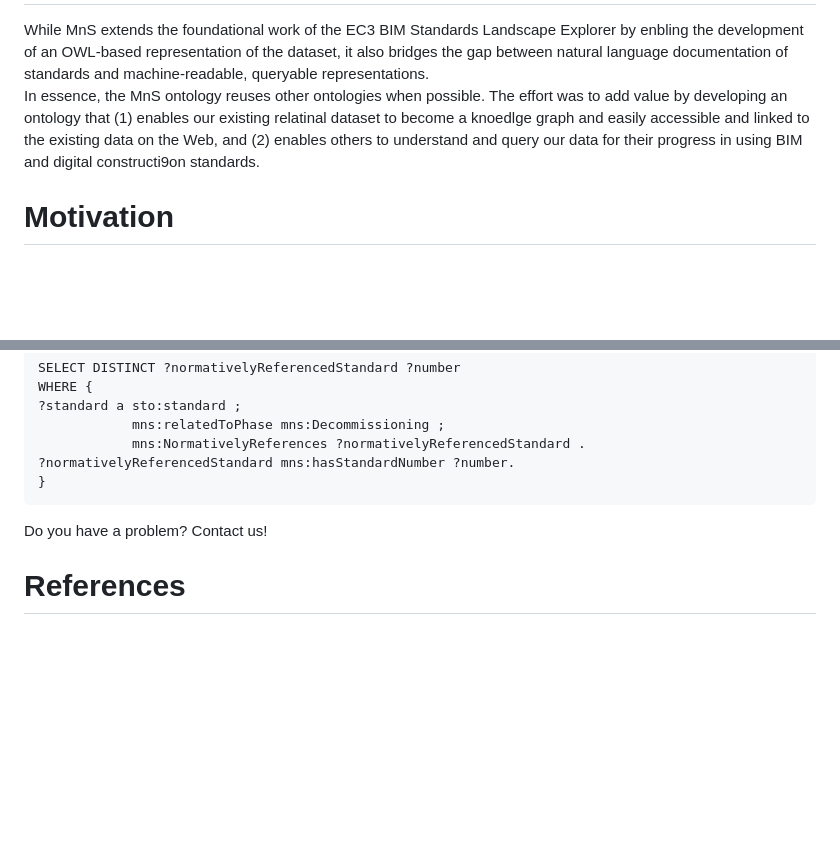
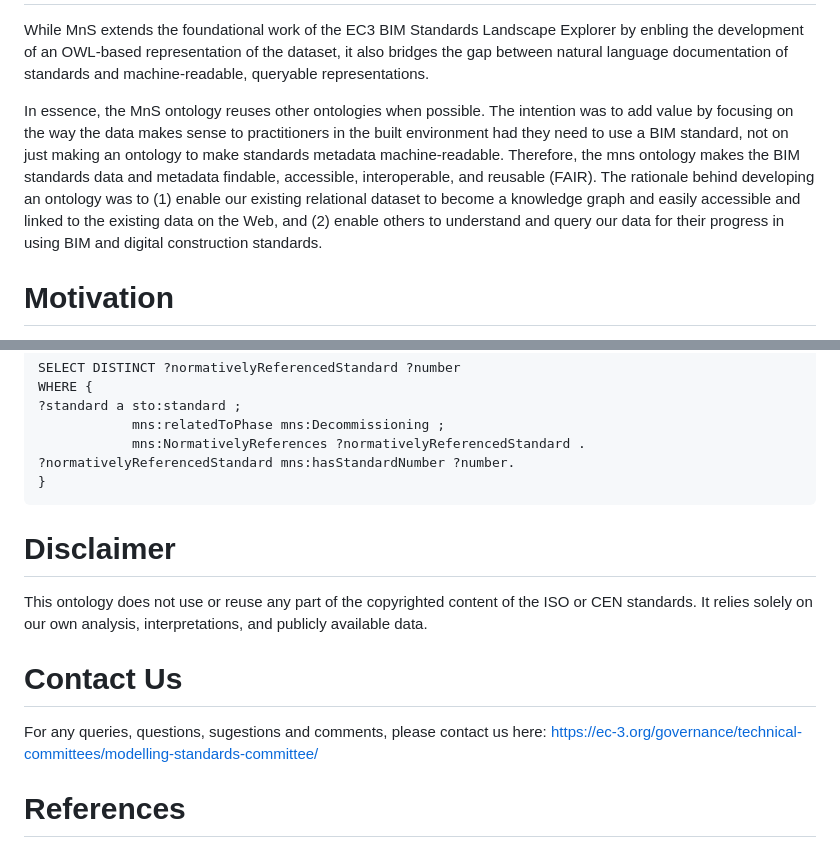
Before and after one commit to ahmad88me/MnSOntology, a Markdown page: readme.md, 2 parts joined by grey strips. Rendered like a GitHub page; blank space fills up the shorter version.

```diff
--- a/readme.md
+++ b/readme.md
@@ -1,10 +1,8 @@
 About Modelling and Standards Ontology (MnS)
 ===================
 While MnS extends the foundational work of the EC3 BIM Standards Landscape Explorer by enbling the development of an OWL-based representation of the dataset, it also bridges the gap between natural language documentation of standards and machine-readable, queryable representations.
-In essence, the MnS ontology reuses other ontologies when possible. The effort was to add value by developing an ontology that (1) enables our existing relatinal dataset to become a knoedlge graph and easily accessible and linked to the existing data on the Web, and (2) enables others to understand and query our data for their progress in using BIM and digital constructi9on standards.
 
-
-
+In essence, the MnS ontology reuses other ontologies when possible. The intention was to add value by focusing on the way the data makes sense to practitioners in the built environment had they need to use a BIM standard, not on just making an ontology to make standards metadata machine-readable. Therefore, the mns ontology makes the BIM standards data and metadata findable, accessible, interoperable, and reusable (FAIR). The rationale behind developing an ontology was to (1) enable our existing relational dataset to become a knowledge graph and easily accessible and linked to the existing data on the Web, and (2) enable others to understand and query our data for their progress in using BIM and digital construction standards.
 
 
 Motivation
@@ -188,8 +186,16 @@ QUERY_10 (Which standards are normatively referenced by a standard that is relat
     ?normativelyReferencedStandard mns:hasStandardNumber ?number.
     }
 
-Do you have a problem? Contact us!
 
+
+Disclaimer
+==========
+This ontology does not use or reuse any part of the copyrighted content of the ISO or CEN standards. It relies solely on our own analysis, interpretations, and publicly available data.
+
+Contact Us
+==========
+For any queries, questions, sugestions and comments, please contact us here:
+https://ec-3.org/governance/technical-committees/modelling-standards-committee/
 
 References
 ==========
```
